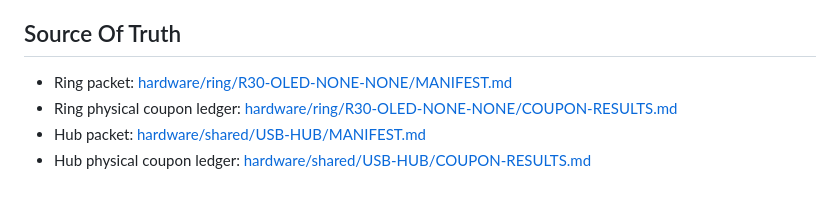
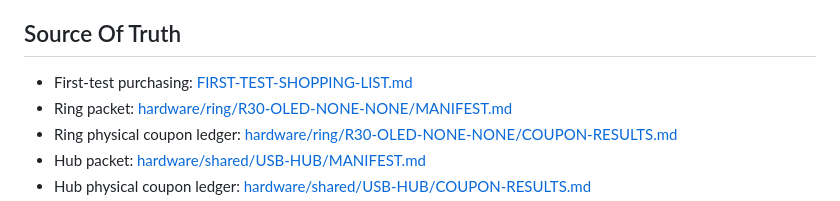
Before and after one commit to fluffyrabbot/powerfinger, a Markdown page: docs/ACTIVE-LANE-CHECKLIST.md, the part around the change. Drawn GitHub-style.

```diff
--- a/docs/ACTIVE-LANE-CHECKLIST.md
+++ b/docs/ACTIVE-LANE-CHECKLIST.md
@@ -15,6 +15,7 @@ This is the canonical checklist for the current PowerFinger program.
 
 ## Source Of Truth
 
+- First-test purchasing: [FIRST-TEST-SHOPPING-LIST.md](FIRST-TEST-SHOPPING-LIST.md)
 - Ring packet: [hardware/ring/R30-OLED-NONE-NONE/MANIFEST.md](../hardware/ring/R30-OLED-NONE-NONE/MANIFEST.md)
 - Ring physical coupon ledger: [hardware/ring/R30-OLED-NONE-NONE/COUPON-RESULTS.md](../hardware/ring/R30-OLED-NONE-NONE/COUPON-RESULTS.md)
 - Hub packet: [hardware/shared/USB-HUB/MANIFEST.md](../hardware/shared/USB-HUB/MANIFEST.md)
```
Also changed, not shown: docs/FIRST-TEST-SHOPPING-LIST.md (added, +117 -0 lines), docs/PROTOTYPE-SPEC.md (+3 -2 lines).
